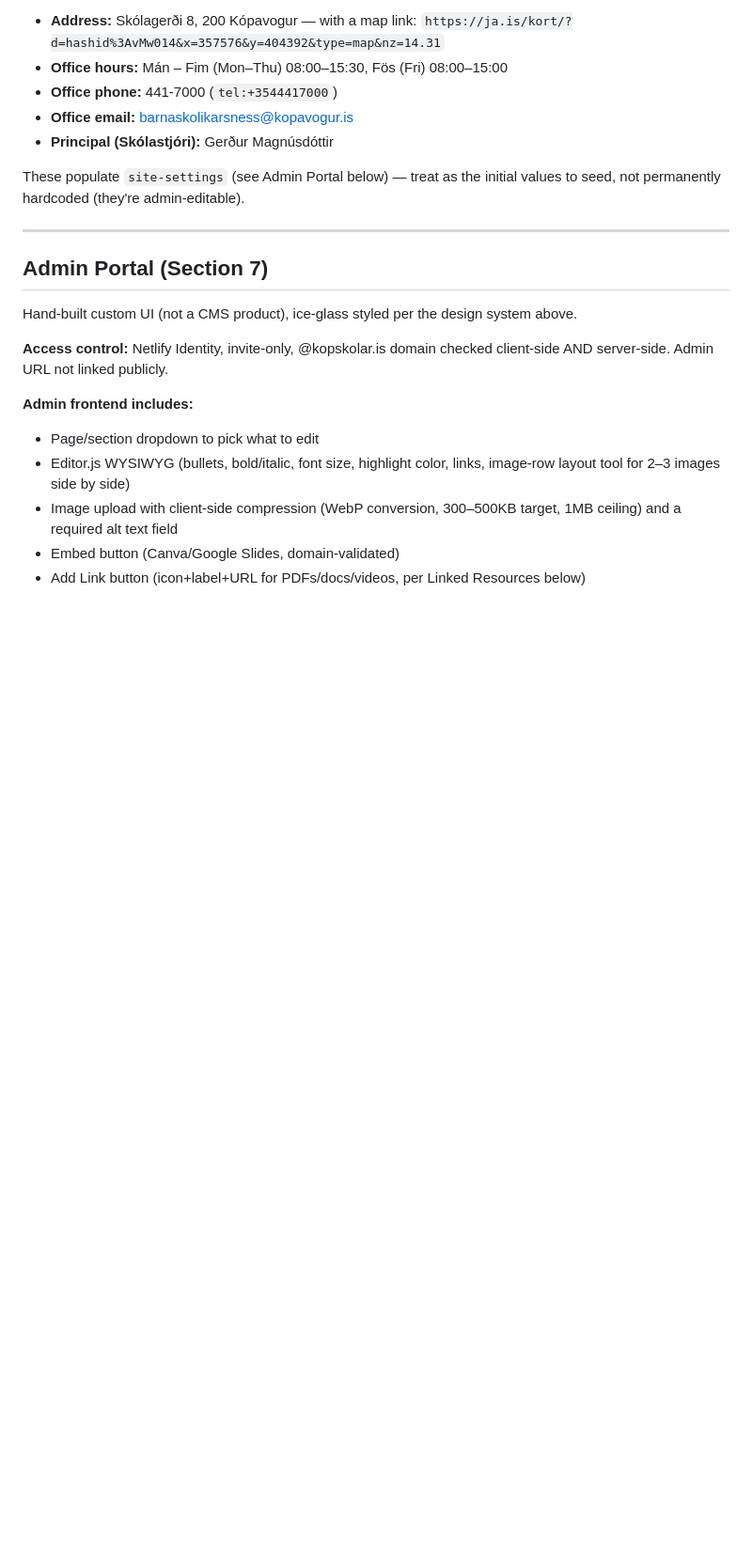
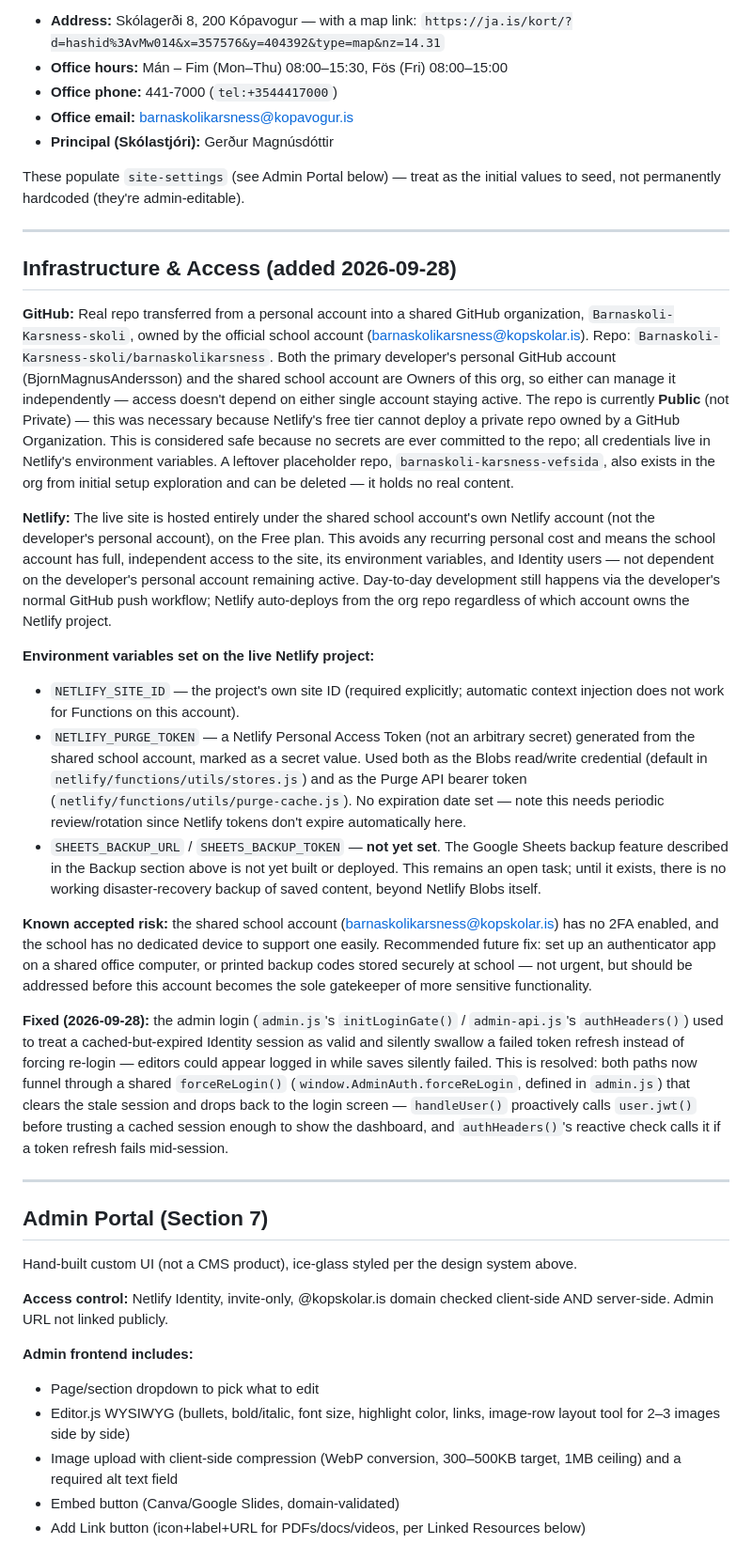
Before and after one commit to Barnaskoli-Karsness-skoli/barnaskolikarsness, a Markdown page: claude.md, the part around one of its changes. Shown at 94% size. Rendered like a GitHub page; blank space fills up the shorter version.

Commit message:
Document infrastructure/access decisions in CLAUDE.md
Adds an "Infrastructure & Access" section covering the GitHub org
transfer (Barnaskoli-Karsness-skoli), Netlify hosting under the school
account, the env vars actually set on the live project (and which
ones — the Sheets backup pair — aren't yet), and the accepted 2FA
risk on the shared school account. Also notes the admin-login stale-
session bug as fixed (per this session's earlier forceReLogin() work),
and adds a note that chat history from initial infra setup isn't
authoritative — this section is.

```diff
--- a/claude.md
+++ b/claude.md
@@ -104,6 +104,23 @@ Source: `/Postit files/Contact_info_box.txt` (content only — ignore its green/
 - **Principal (Skólastjóri):** Gerður Magnúsdóttir
 
 These populate `site-settings` (see Admin Portal below) — treat as the initial values to seed, not permanently hardcoded (they're admin-editable).
+
+---
+
+## Infrastructure & Access (added 2026-09-28)
+
+**GitHub:** Real repo transferred from a personal account into a shared GitHub organization, `Barnaskoli-Karsness-skoli`, owned by the official school account (barnaskolikarsness@kopskolar.is). Repo: `Barnaskoli-Karsness-skoli/barnaskolikarsness`. Both the primary developer's personal GitHub account (BjornMagnusAndersson) and the shared school account are Owners of this org, so either can manage it independently — access doesn't depend on either single account staying active. The repo is currently **Public** (not Private) — this was necessary because Netlify's free tier cannot deploy a private repo owned by a GitHub Organization. This is considered safe because no secrets are ever committed to the repo; all credentials live in Netlify's environment variables. A leftover placeholder repo, `barnaskoli-karsness-vefsida`, also exists in the org from initial setup exploration and can be deleted — it holds no real content.
+
+**Netlify:** The live site is hosted entirely under the shared school account's own Netlify account (not the developer's personal account), on the Free plan. This avoids any recurring personal cost and means the school account has full, independent access to the site, its environment variables, and Identity users — not dependent on the developer's personal account remaining active. Day-to-day development still happens via the developer's normal GitHub push workflow; Netlify auto-deploys from the org repo regardless of which account owns the Netlify project.
+
+**Environment variables set on the live Netlify project:**
+- `NETLIFY_SITE_ID` — the project's own site ID (required explicitly; automatic context injection does not work for Functions on this account).
+- `NETLIFY_PURGE_TOKEN` — a Netlify Personal Access Token (not an arbitrary secret) generated from the shared school account, marked as a secret value. Used both as the Blobs read/write credential (default in `netlify/functions/utils/stores.js`) and as the Purge API bearer token (`netlify/functions/utils/purge-cache.js`). No expiration date set — note this needs periodic review/rotation since Netlify tokens don't expire automatically here.
+- `SHEETS_BACKUP_URL` / `SHEETS_BACKUP_TOKEN` — **not yet set**. The Google Sheets backup feature described in the Backup section above is not yet built or deployed. This remains an open task; until it exists, there is no working disaster-recovery backup of saved content, beyond Netlify Blobs itself.
+
+**Known accepted risk:** the shared school account (barnaskolikarsness@kopskolar.is) has no 2FA enabled, and the school has no dedicated device to support one easily. Recommended future fix: set up an authenticator app on a shared office computer, or printed backup codes stored securely at school — not urgent, but should be addressed before this account becomes the sole gatekeeper of more sensitive functionality.
+
+**Fixed (2026-09-28):** the admin login (`admin.js`'s `initLoginGate()` / `admin-api.js`'s `authHeaders()`) used to treat a cached-but-expired Identity session as valid and silently swallow a failed token refresh instead of forcing re-login — editors could appear logged in while saves silently failed. This is resolved: both paths now funnel through a shared `forceReLogin()` (`window.AdminAuth.forceReLogin`, defined in `admin.js`) that clears the stale session and drops back to the login screen — `handleUser()` proactively calls `user.jwt()` before trusting a cached session enough to show the dashboard, and `authHeaders()`'s reactive check calls it if a token refresh fails mid-session.
 
 ---
 
```
Also changed, not shown: other parts of claude.md (+2 -0 lines).
